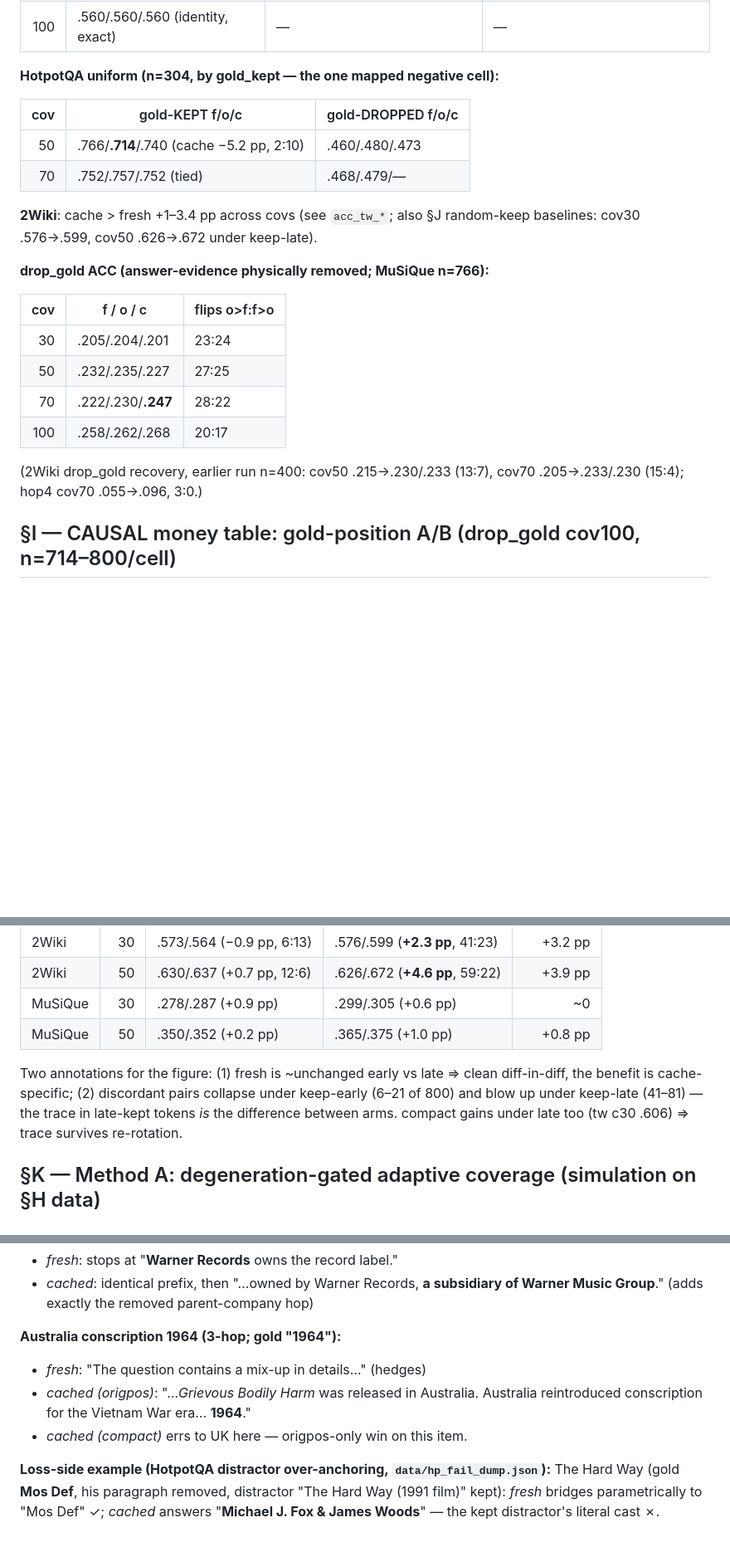
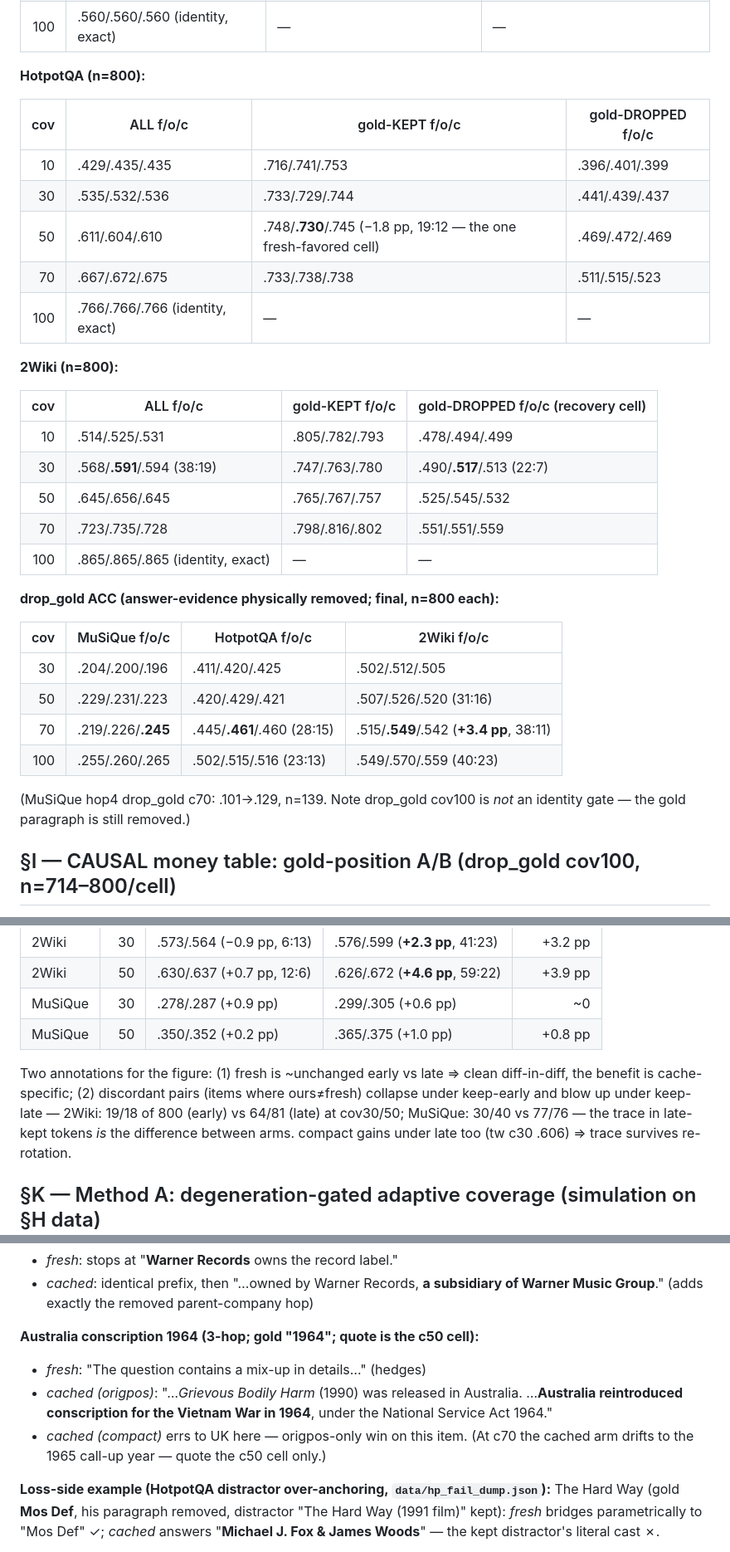
Before and after one commit to oklen/sprag, a Markdown page: blog_materials/figure_data.md, 3 parts joined by grey strips. Shown at 83% size. GitHub-like rendering; blank space fills up the shorter version.

```diff
--- a/blog_materials/figure_data.md
+++ b/blog_materials/figure_data.md
@@ -167,26 +168,36 @@ shortcut-prone), 2WikiMQA (10 paras). All §H–§K numbers are **accuracy**
 | 100 | .560/.560/.560 (identity, exact) | — | — |
 
-**HotpotQA uniform (n=304, by gold_kept — the one mapped negative cell):**
+**HotpotQA (n=800):**
 
-| cov | gold-KEPT f/o/c | gold-DROPPED f/o/c |
-|---:|---|---|
-| 50 | .766/**.714**/.740 (cache −5.2 pp, 2:10) | .460/.480/.473 |
-| 70 | .752/.757/.752 (tied) | .468/.479/— |
+| cov | ALL f/o/c | gold-KEPT f/o/c | gold-DROPPED f/o/c |
+|---:|---|---|---|
+| 10  | .429/.435/.435 | .716/.741/.753 | .396/.401/.399 |
+| 30  | .535/.532/.536 | .733/.729/.744 | .441/.439/.437 |
+| 50  | .611/.604/.610 | .748/**.730**/.745 (−1.8 pp, 19:12 — the one fresh-favored cell) | .469/.472/.469 |
+| 70  | .667/.672/.675 | .733/.738/.738 | .511/.515/.523 |
+| 100 | .766/.766/.766 (identity, exact) | — | — |
 
-**2Wiki**: cache > fresh +1–3.4 pp across covs (see `acc_tw_*`; also §J random-keep
-baselines: cov30 .576→.599, cov50 .626→.672 under keep-late).
+**2Wiki (n=800):**
 
-**drop_gold ACC (answer-evidence physically removed; MuSiQue n=766):**
+| cov | ALL f/o/c | gold-KEPT f/o/c | gold-DROPPED f/o/c (recovery cell) |
+|---:|---|---|---|
+| 10  | .514/.525/.531 | .805/.782/.793 | .478/.494/.499 |
+| 30  | .568/**.591**/.594 (38:19) | .747/.763/.780 | .490/**.517**/.513 (22:7) |
+| 50  | .645/.656/.645 | .765/.767/.757 | .525/.545/.532 |
+| 70  | .723/.735/.728 | .798/.816/.802 | .551/.551/.559 |
+| 100 | .865/.865/.865 (identity, exact) | — | — |
 
-| cov | f / o / c | flips o>f:f>o |
-|---:|---|---|
-| 30  | .205/.204/.201 | 23:24 |
-| 50  | .232/.235/.227 | 27:25 |
-| 70  | .222/.230/**.247** | 28:22 |
-| 100 | .258/.262/.268 | 20:17 |
+**drop_gold ACC (answer-evidence physically removed; final, n=800 each):**
 
-(2Wiki drop_gold recovery, earlier run n=400: cov50 .215→.230/.233 (13:7), cov70
-.205→.233/.230 (15:4); hop4 cov70 .055→.096, 3:0.)
+| cov | MuSiQue f/o/c | HotpotQA f/o/c | 2Wiki f/o/c |
+|---:|---|---|---|
+| 30  | .204/.200/.196 | .411/.420/.425 | .502/.512/.505 |
+| 50  | .229/.231/.223 | .420/.429/.421 | .507/.526/.520 (31:16) |
+| 70  | .219/.226/**.245** | .445/**.461**/.460 (28:15) | .515/**.549**/.542 (**+3.4 pp**, 38:11) |
+| 100 | .255/.260/.265 | .502/.515/.516 (23:13) | .549/.570/.559 (40:23) |
+
+(MuSiQue hop4 drop_gold c70: .101→.129, n=139. Note drop_gold cov100 is *not* an
+identity gate — the gold paragraph is still removed.)
 
 ## §I — CAUSAL money table: gold-position A/B (drop_gold cov100, n=714–800/cell)
 
@@ -223,8 +234,9 @@ cov30/50. Same budget; only *which* paragraphs are kept differs.
 | MuSiQue | 50 | .350/.352 (+0.2 pp) | .365/.375 (+1.0 pp) | +0.8 pp |
 
 Two annotations for the figure: (1) fresh is ~unchanged early vs late ⇒ clean
-diff-in-diff, the benefit is cache-specific; (2) discordant pairs collapse under
-keep-early (6–21 of 800) and blow up under keep-late (41–81) — the trace in
+diff-in-diff, the benefit is cache-specific; (2) discordant pairs (items where
+ours≠fresh) collapse under keep-early and blow up under keep-late — 2Wiki: 19/18
+of 800 (early) vs 64/81 (late) at cov30/50; MuSiQue: 30/40 vs 77/76 — the trace in
 late-kept tokens *is* the difference between arms. compact gains under late too
 (tw c30 .606) ⇒ trace survives re-rotation.
 
@@ -272,11 +284,13 @@ Answer-evidence paragraph **physically removed**; same kept set for both arms.
 - *cached*: identical prefix, then "…owned by Warner Records, **a subsidiary of
   Warner Music Group**." (adds exactly the removed parent-company hop)
 
-**Australia conscription 1964 (3-hop; gold "1964"):**
+**Australia conscription 1964 (3-hop; gold "1964"; quote is the c50 cell):**
 - *fresh*: "The question contains a mix-up in details…" (hedges)
-- *cached (origpos)*: "…*Grievous Bodily Harm* was released in Australia. Australia
-  reintroduced conscription for the Vietnam War era… **1964**."
-- *cached (compact)* errs to UK here — origpos-only win on this item.
+- *cached (origpos)*: "…*Grievous Bodily Harm* (1990) was released in Australia.
+  …**Australia reintroduced conscription for the Vietnam War in 1964**, under the
+  National Service Act 1964."
+- *cached (compact)* errs to UK here — origpos-only win on this item. (At c70 the
+  cached arm drifts to the 1965 call-up year — quote the c50 cell only.)
 
 **Loss-side example (HotpotQA distractor over-anchoring, `data/hp_fail_dump.json`):**
 The Hard Way (gold **Mos Def**, his paragraph removed, distractor "The Hard Way
```
Also changed, not shown: other parts of blog_materials/figure_data.md (+8 -7 lines), blog_materials/README.md (+16 -12 lines), blog_materials/claims_ledger.md (+7 -7 lines).
